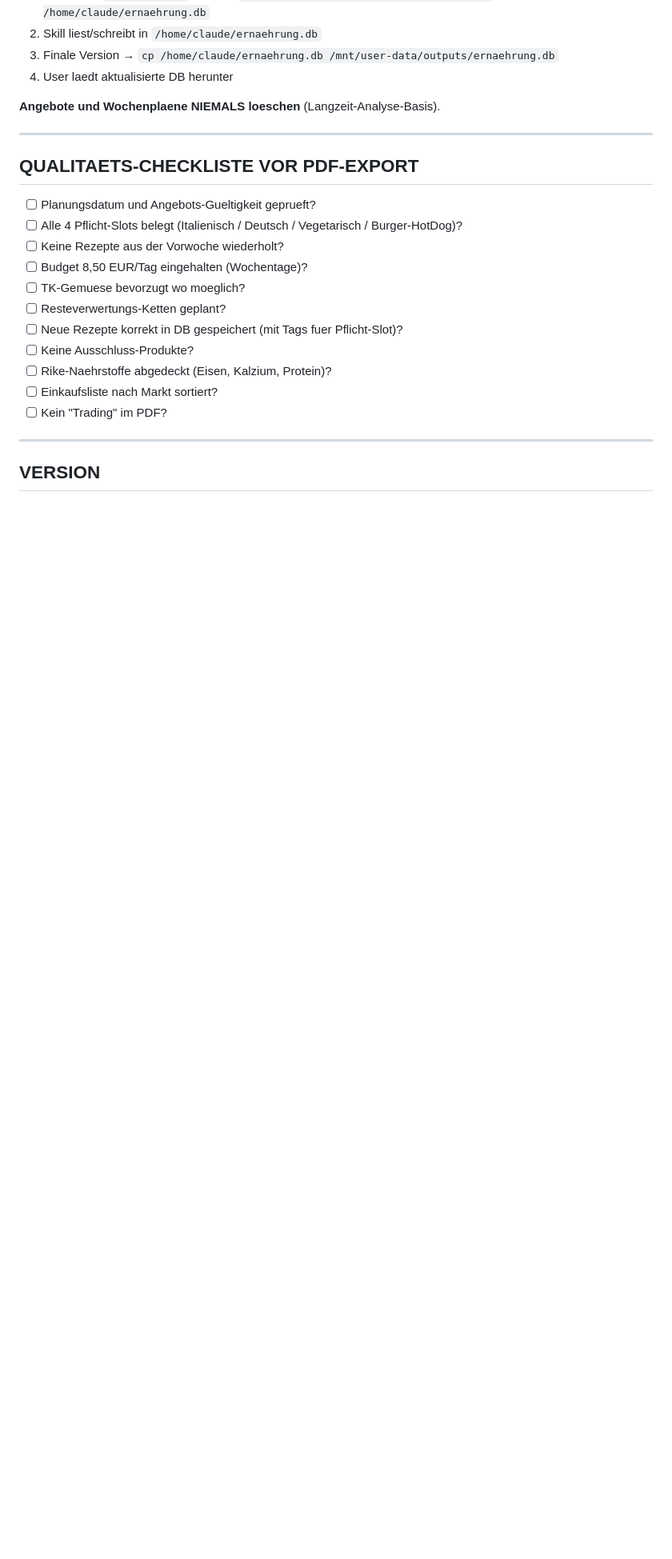
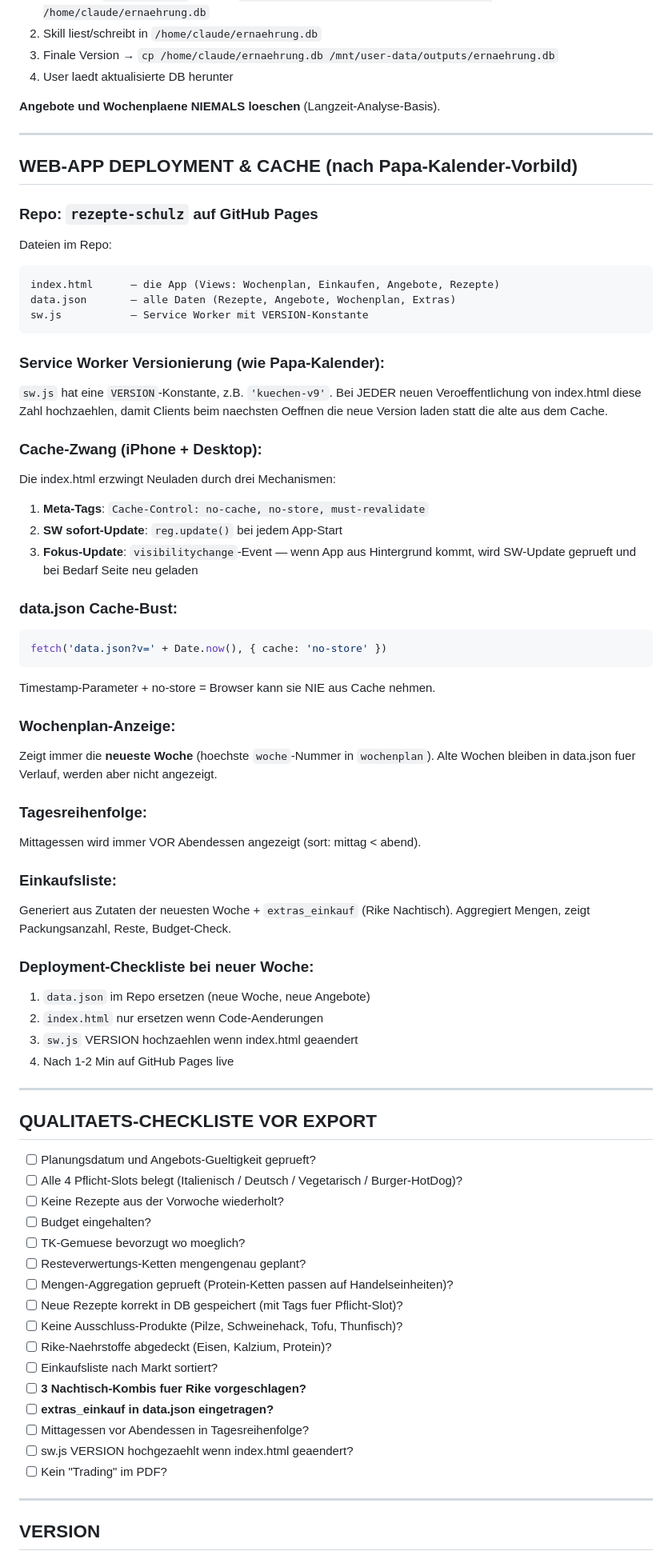
Before and after one commit to schulzmabo/HelloFresh_HOME, a Markdown page: SKILL.md, the part around one of its changes. Shown at 80% size. GitHub-like rendering; blank space fills up the shorter version.

````diff
--- a/SKILL.md
+++ b/SKILL.md
@@ -606,18 +644,71 @@ Bevorzugt:
 
 ---
 
-## QUALITAETS-CHECKLISTE VOR PDF-EXPORT
+## WEB-APP DEPLOYMENT & CACHE (nach Papa-Kalender-Vorbild)
+
+### Repo: `rezepte-schulz` auf GitHub Pages
+
+Dateien im Repo:
+```
+index.html      — die App (Views: Wochenplan, Einkaufen, Angebote, Rezepte)
+data.json       — alle Daten (Rezepte, Angebote, Wochenplan, Extras)
+sw.js           — Service Worker mit VERSION-Konstante
+```
+
+### Service Worker Versionierung (wie Papa-Kalender):
+`sw.js` hat eine `VERSION`-Konstante, z.B. `'kuechen-v9'`. Bei JEDER neuen
+Veroeffentlichung von index.html diese Zahl hochzaehlen, damit Clients
+beim naechsten Oeffnen die neue Version laden statt die alte aus dem Cache.
+
+### Cache-Zwang (iPhone + Desktop):
+Die index.html erzwingt Neuladen durch drei Mechanismen:
+1. **Meta-Tags**: `Cache-Control: no-cache, no-store, must-revalidate`
+2. **SW sofort-Update**: `reg.update()` bei jedem App-Start
+3. **Fokus-Update**: `visibilitychange`-Event — wenn App aus Hintergrund kommt,
+   wird SW-Update geprueft und bei Bedarf Seite neu geladen
+
+### data.json Cache-Bust:
+```javascript
+fetch('data.json?v=' + Date.now(), { cache: 'no-store' })
+```
+Timestamp-Parameter + no-store = Browser kann sie NIE aus Cache nehmen.
+
+### Wochenplan-Anzeige:
+Zeigt immer die **neueste Woche** (hoechste `woche`-Nummer in `wochenplan`).
+Alte Wochen bleiben in data.json fuer Verlauf, werden aber nicht angezeigt.
+
+### Tagesreihenfolge:
+Mittagessen wird immer VOR Abendessen angezeigt (sort: mittag < abend).
+
+### Einkaufsliste:
+Generiert aus Zutaten der neuesten Woche + `extras_einkauf` (Rike Nachtisch).
+Aggregiert Mengen, zeigt Packungsanzahl, Reste, Budget-Check.
+
+### Deployment-Checkliste bei neuer Woche:
+1. `data.json` im Repo ersetzen (neue Woche, neue Angebote)
+2. `index.html` nur ersetzen wenn Code-Aenderungen
+3. `sw.js` VERSION hochzaehlen wenn index.html geaendert
+4. Nach 1-2 Min auf GitHub Pages live
+
+---
+
+## QUALITAETS-CHECKLISTE VOR EXPORT
 
 - [ ] Planungsdatum und Angebots-Gueltigkeit geprueft?
 - [ ] Alle 4 Pflicht-Slots belegt (Italienisch / Deutsch / Vegetarisch / Burger-HotDog)?
 - [ ] Keine Rezepte aus der Vorwoche wiederholt?
-- [ ] Budget 8,50 EUR/Tag eingehalten (Wochentage)?
+- [ ] Budget eingehalten?
 - [ ] TK-Gemuese bevorzugt wo moeglich?
-- [ ] Resteverwertungs-Ketten geplant?
+- [ ] Resteverwertungs-Ketten mengengenau geplant?
+- [ ] Mengen-Aggregation geprueft (Protein-Ketten passen auf Handelseinheiten)?
 - [ ] Neue Rezepte korrekt in DB gespeichert (mit Tags fuer Pflicht-Slot)?
-- [ ] Keine Ausschluss-Produkte?
+- [ ] Keine Ausschluss-Produkte (Pilze, Schweinehack, Tofu, Thunfisch)?
 - [ ] Rike-Naehrstoffe abgedeckt (Eisen, Kalzium, Protein)?
 - [ ] Einkaufsliste nach Markt sortiert?
+- [ ] **3 Nachtisch-Kombis fuer Rike vorgeschlagen?**
+- [ ] **extras_einkauf in data.json eingetragen?**
+- [ ] Mittagessen vor Abendessen in Tagesreihenfolge?
+- [ ] sw.js VERSION hochgezaehlt wenn index.html geaendert?
 - [ ] Kein "Trading" im PDF?
 
 ---
````
Also changed, not shown: other parts of SKILL.md (+44 -6 lines).
